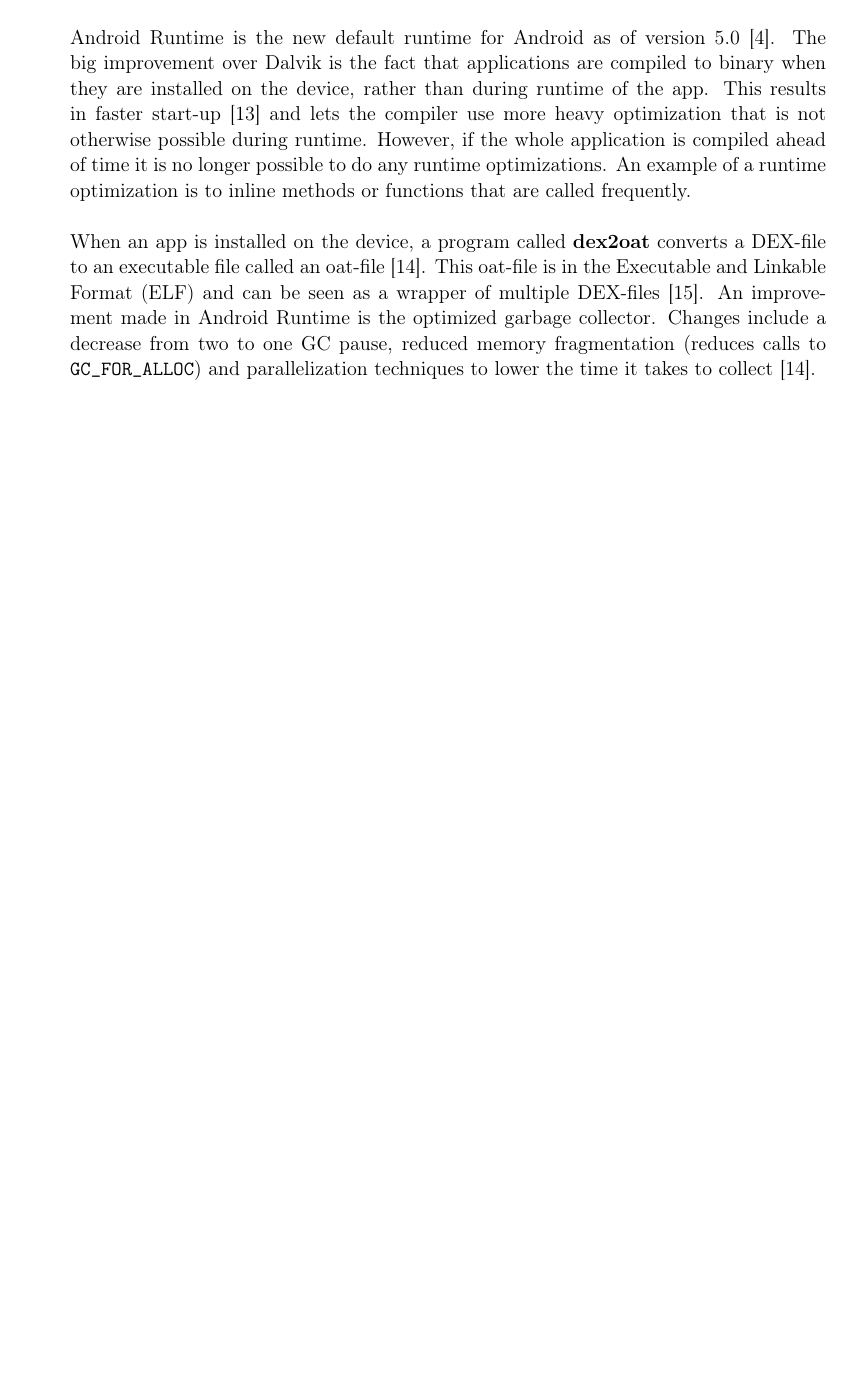
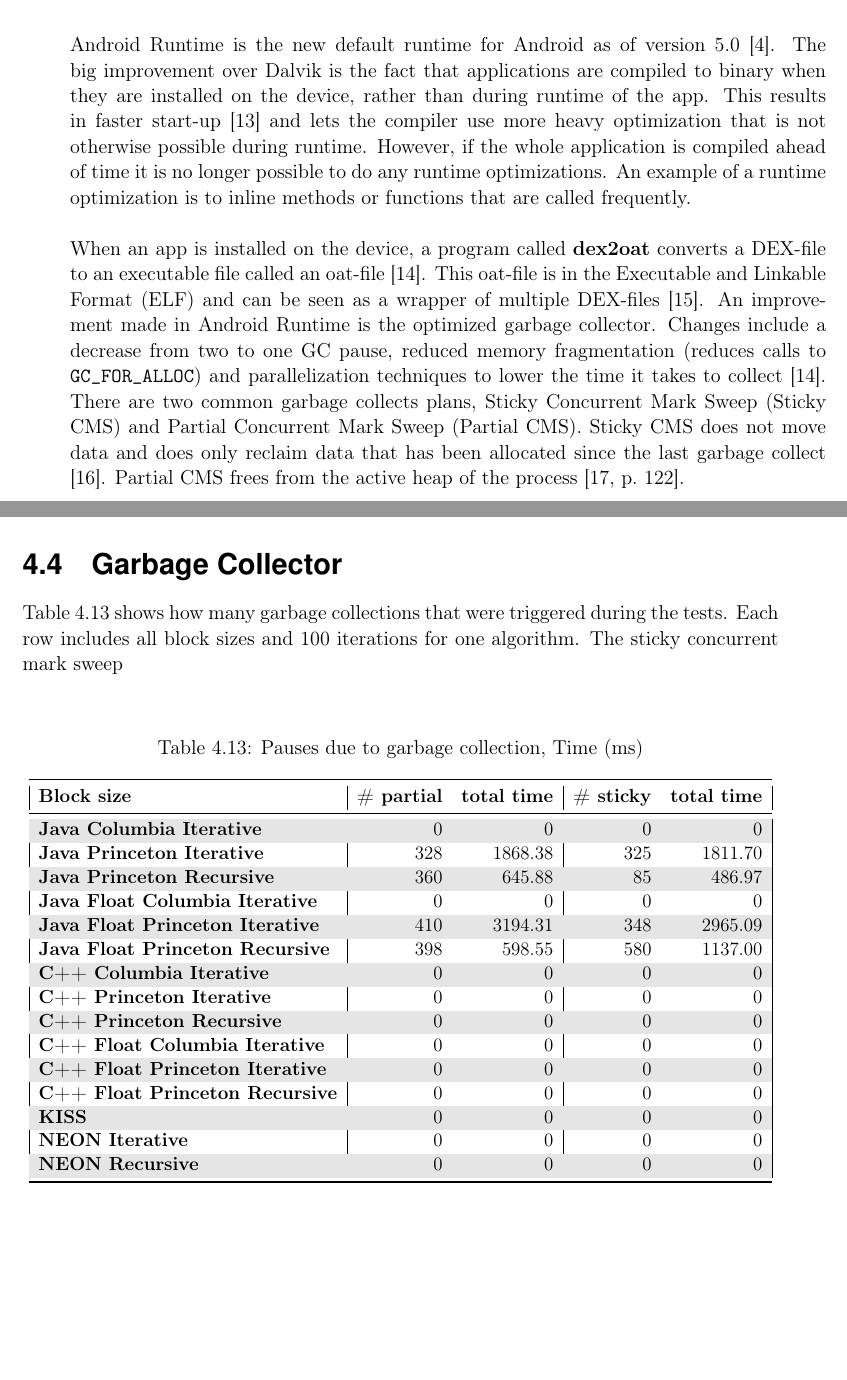
Before and after one commit to anddani/thesis, a LaTeX thesis (report.tex, which reads Chapters/background.tex, Chapters/results.tex): part of page 25 of 72 before the commit and two parts of pages 25 and 54 of 74 after it, the two joined at a grey line, cut so that both start at the same text, the shorter picture padded with empty space. Compiled offline with pdfLaTeX.

Commit message:
Garbage collector added to background and results

```diff
--- a/Chapters/background.tex
+++ b/Chapters/background.tex
@@ -79,7 +79,7 @@ Dalvik executables, or \gls{dex} files, are the files where Dalvik bytecode is s
 Android Runtime is the new default runtime for Android as of version 5.0 \cite{android:dalvik}. The big improvement over Dalvik is the fact that applications are compiled to binary when they are installed on the device, rather than during runtime of the app. This results in faster start-up \cite{li2016advanced} and lets the compiler use more heavy optimization that is not otherwise possible during runtime. However, if the whole application is compiled ahead of time it is no longer possible to do any runtime optimizations. An example of a runtime optimization is to inline methods or functions that are called frequently.
 
 % .oat file
-When an app is installed on the device, a program called \textbf{dex2oat} converts a \gls{dex}-file to an executable file called an oat-file \cite{android:art:dalvik}. This oat-file is in the Executable and Linkable Format (ELF) and can be seen as a wrapper of multiple \gls{dex}-files \cite{Dresel2016}. An improvement made in Android Runtime is the optimized garbage collector. Changes include a decrease from two to one GC pause, reduced memory fragmentation (reduces calls to \texttt{GC\_FOR\_ALLOC}) and parallelization techniques to lower the time it takes to collect~\cite{android:art:dalvik}.
+When an app is installed on the device, a program called \textbf{dex2oat} converts a \gls{dex}-file to an executable file called an oat-file \cite{android:art:dalvik}. This oat-file is in the Executable and Linkable Format (ELF) and can be seen as a wrapper of multiple \gls{dex}-files \cite{Dresel2016}. An improvement made in Android Runtime is the optimized garbage collector. Changes include a decrease from two to one GC pause, reduced memory fragmentation (reduces calls to \texttt{GC\_FOR\_ALLOC}) and parallelization techniques to lower the time it takes to collect~\cite{android:art:dalvik}. There are two common garbage collects plans, Sticky Concurrent Mark Sweep (Sticky CMS) and Partial Concurrent Mark Sweep (Partial CMS). Sticky CMS does not move data and does only reclaim data that has been allocated since the last garbage collect \cite{android:art:gc}. Partial CMS frees from the active heap of the process \cite[p.~122]{sillars2015high}.
 % ndk-build
 % Process vid anrop, allokering?, allokera i java och skicka pekare till native?
 
--- a/Chapters/results.tex
+++ b/Chapters/results.tex
@@ -262,3 +262,37 @@ As we can see in Table~\ref{tab:java:double:extra}, the results show that when u
 %     \bottomrule
 %     \end{tabular}
 % \end{table}
+
+%%==================================================================
+%% GC trigger
+%%==================================================================
+\section{Garbage Collector}
+Table~\ref{tab:result:gc:trigger} shows how many garbage collections that were triggered during the tests. Each row includes all block sizes and 100 iterations for one algorithm. The sticky concurrent mark sweep
+
+\begin{table}[H]
+    \centering
+    \caption{Pauses due to garbage collection, Time (ms)}
+    \label{tab:result:gc:trigger}
+    \resizebox{\columnwidth}{!}{
+        \rowcolors{1}{}{lightgray}
+        \begin{tabular}{|l|rr|rr|}\toprule
+            \textbf{Block size} & \textbf{\# partial} & \textbf{total time} & \textbf{\# sticky} & \textbf{total time}\\\midrule
+            \textbf{Java Columbia Iterative}        & 0 & 0 & 0 & 0\\
+            \textbf{Java Princeton Iterative}       & 328 & 1868.38 & 325 & 1811.70\\
+            \textbf{Java Princeton Recursive}       & 360 & 645.88 & 85 & 486.97\\
+            \textbf{Java Float Columbia Iterative}  & 0 & 0 & 0 & 0\\
+            \textbf{Java Float Princeton Iterative} & 410 & 3194.31 & 348 & 2965.09\\
+            \textbf{Java Float Princeton Recursive} & 398 & 598.55 & 580 & 1137.00\\
+            \textbf{C++ Columbia Iterative}         & 0 & 0 & 0 & 0\\
+            \textbf{C++ Princeton Iterative}        & 0 & 0 & 0 & 0\\
+            \textbf{C++ Princeton Recursive}        & 0 & 0 & 0 & 0\\
+            \textbf{C++ Float Columbia Iterative}   & 0 & 0 & 0 & 0\\
+            \textbf{C++ Float Princeton Iterative}  & 0 & 0 & 0 & 0\\
+            \textbf{C++ Float Princeton Recursive}  & 0 & 0 & 0 & 0\\
+            \textbf{KISS}                           & 0 & 0 & 0 & 0\\
+            \textbf{NEON Iterative}                 & 0 & 0 & 0 & 0\\
+            \textbf{NEON Recursive}                 & 0 & 0 & 0 & 0\\
+        \bottomrule
+        \end{tabular}
+    }
+\end{table}
```
Also changed, not shown: Chapters/conclusion.tex (+0 -2 lines), Chapters/discussion.tex (+1 -1 lines), references.bib (+13 -0 lines), report.pdf.
